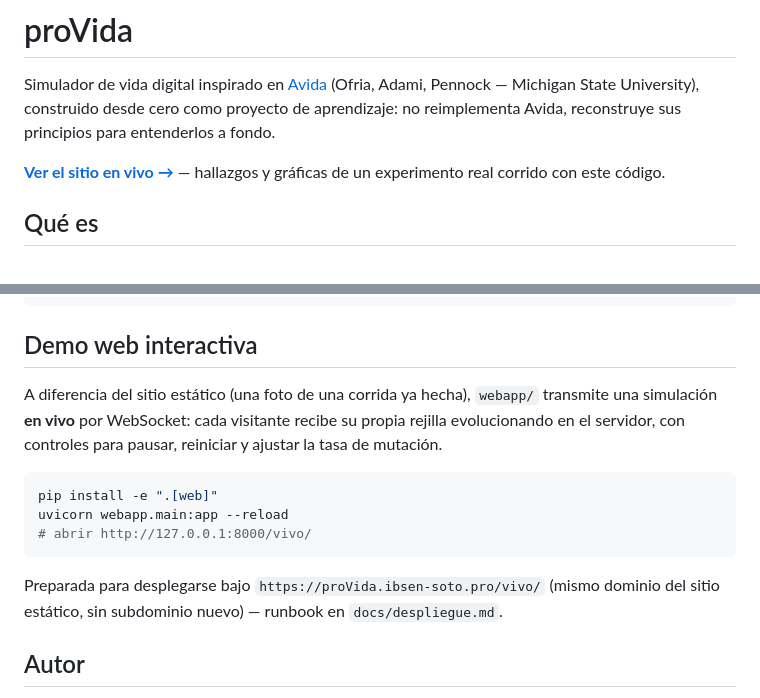
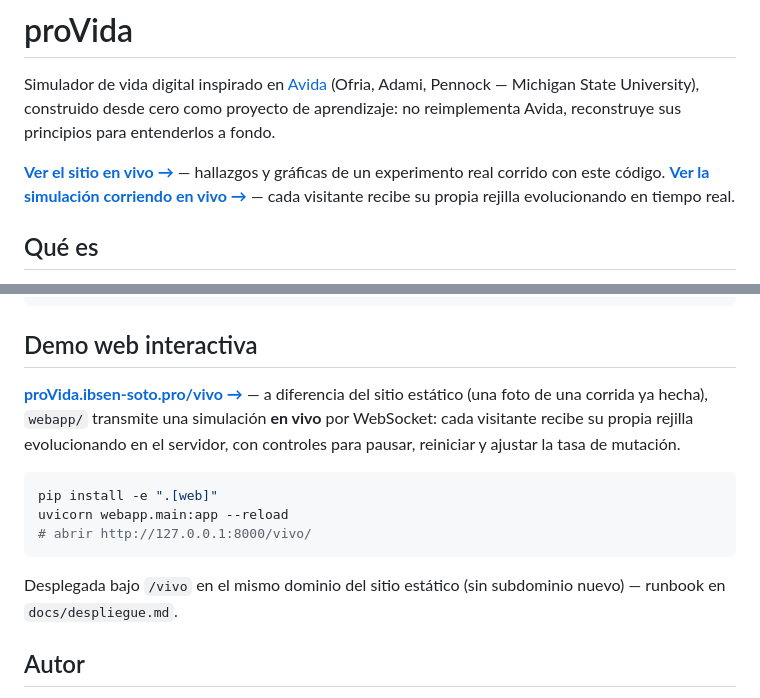
Before and after one commit to Ibsen-Soto-Art/proVida, a Markdown page: README.md, 2 parts joined by grey strips. Rendered like a GitHub page.

````diff
--- a/README.md
+++ b/README.md
@@ -2,7 +2,7 @@
 
 Simulador de vida digital inspirado en [Avida](https://en.wikipedia.org/wiki/Avida) (Ofria, Adami, Pennock — Michigan State University), construido desde cero como proyecto de aprendizaje: no reimplementa Avida, reconstruye sus principios para entenderlos a fondo.
 
-**[Ver el sitio en vivo →](https://proVida.ibsen-soto.pro)** — hallazgos y gráficas de un experimento real corrido con este código.
+**[Ver el sitio en vivo →](https://proVida.ibsen-soto.pro)** — hallazgos y gráficas de un experimento real corrido con este código. **[Ver la simulación corriendo en vivo →](https://proVida.ibsen-soto.pro/vivo/)** — cada visitante recibe su propia rejilla evolucionando en tiempo real.
 
 ## Qué es
 
@@ -76,7 +76,7 @@ docker run -p 8080:80 provida-sitio
 
 ## Demo web interactiva
 
-A diferencia del sitio estático (una foto de una corrida ya hecha), `webapp/` transmite una simulación **en vivo** por WebSocket: cada visitante recibe su propia rejilla evolucionando en el servidor, con controles para pausar, reiniciar y ajustar la tasa de mutación.
+**[proVida.ibsen-soto.pro/vivo →](https://proVida.ibsen-soto.pro/vivo/)** — a diferencia del sitio estático (una foto de una corrida ya hecha), `webapp/` transmite una simulación **en vivo** por WebSocket: cada visitante recibe su propia rejilla evolucionando en el servidor, con controles para pausar, reiniciar y ajustar la tasa de mutación.
 
 ```bash
 pip install -e ".[web]"
@@ -84,7 +84,7 @@ uvicorn webapp.main:app --reload
 # abrir http://127.0.0.1:8000/vivo/
 ```
 
-Preparada para desplegarse bajo `https://proVida.ibsen-soto.pro/vivo/` (mismo dominio del sitio estático, sin subdominio nuevo) — runbook en `docs/despliegue.md`.
+Desplegada bajo `/vivo` en el mismo dominio del sitio estático (sin subdominio nuevo) — runbook en `docs/despliegue.md`.
 
 ## Autor
 
````
Also changed, not shown: docs/aprendizajes.md (+3 -0 lines), docs/despliegue.md (+1 -1 lines).
